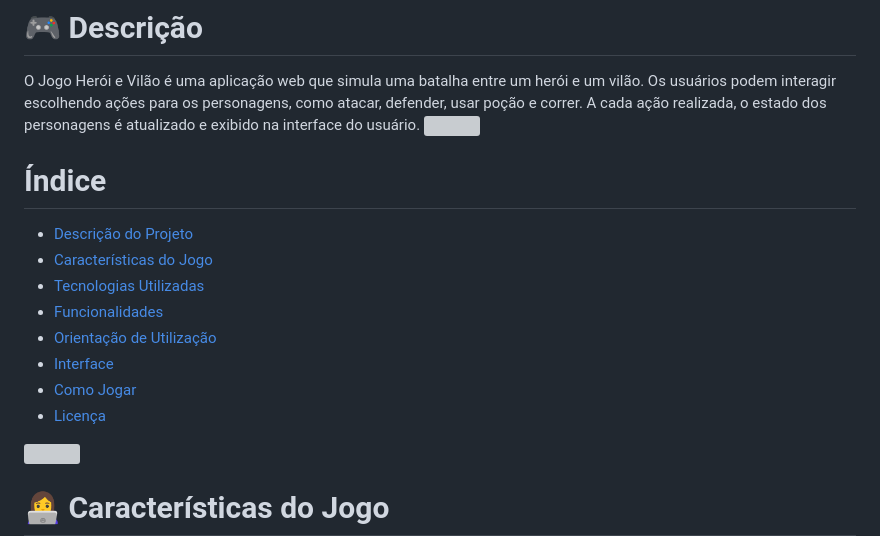
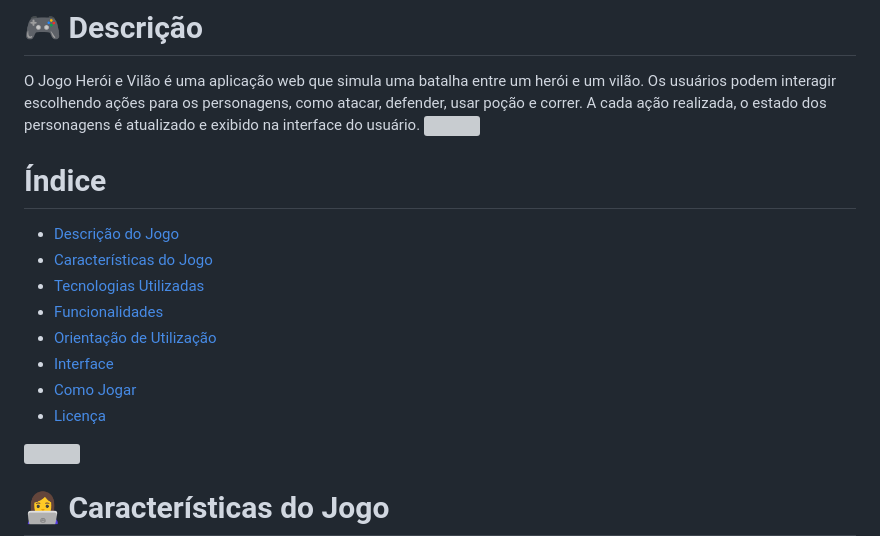
Before and after one commit to ellendias01/Jogo-Heroi-Vilao-com-conexao-ao-Banco-de-Dados, a Markdown page: README.md, the part around the change. Rendered like a GitHub page; grey boxes are pictures that could not be loaded.

```diff
--- a/README.md
+++ b/README.md
@@ -4,15 +4,17 @@
 O Jogo Herói e Vilão é uma aplicação web que simula uma batalha entre um herói e um vilão. Os usuários podem interagir escolhendo ações para os personagens, como atacar, defender, usar poção e correr. A cada ação realizada, o estado dos personagens é atualizado e exibido na interface do usuário.
 <img src="https://user-images.githubusercontent.com/73097560/115834477-dbab4500-a447-11eb-908a-139a6edaec5c.gif">
 
+
 # Índice
-* [Descrição do Projeto](#Descrição)
-* [Características do Jogo](#Características-do-Jogo )
-* [Tecnologias Utilizadas](#Tecnologias-Utilizadas)
-* [Funcionalidades](#Funcionalidades)
-* [Orientação de Utilização](#Orientação-de-Utilização)
-* [Interface](#Interface)
-* [Como Jogar](#Como-Jogar)
-* [Licença](#licença)
+* [Descrição do Jogo](#descricao-do-jogo)
+* [Características do Jogo](#caracteristicas-do-jogo)
+* [Tecnologias Utilizadas](#tecnologias-utilizadas)
+* [Funcionalidades](#funcionalidades)
+* [Orientação de Utilização](#orientacao-de-utilizacao)
+* [Interface](#interface)
+* [Como Jogar](#como-jogar)
+* [Licença](#licenca)
+
 
 <img src="https://user-images.githubusercontent.com/73097560/115834477-dbab4500-a447-11eb-908a-139a6edaec5c.gif">
 
```
